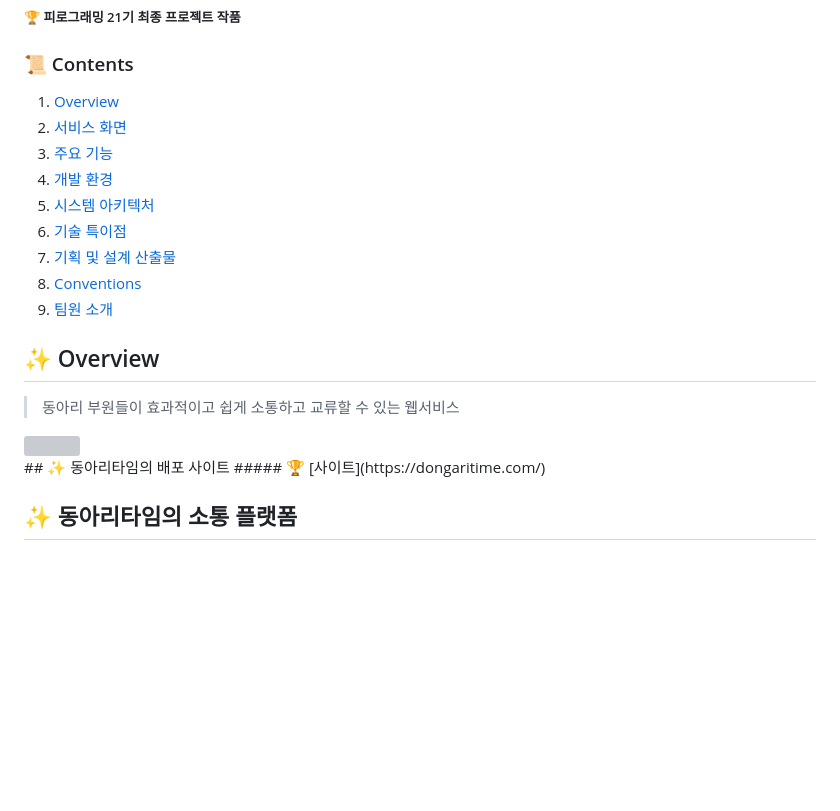
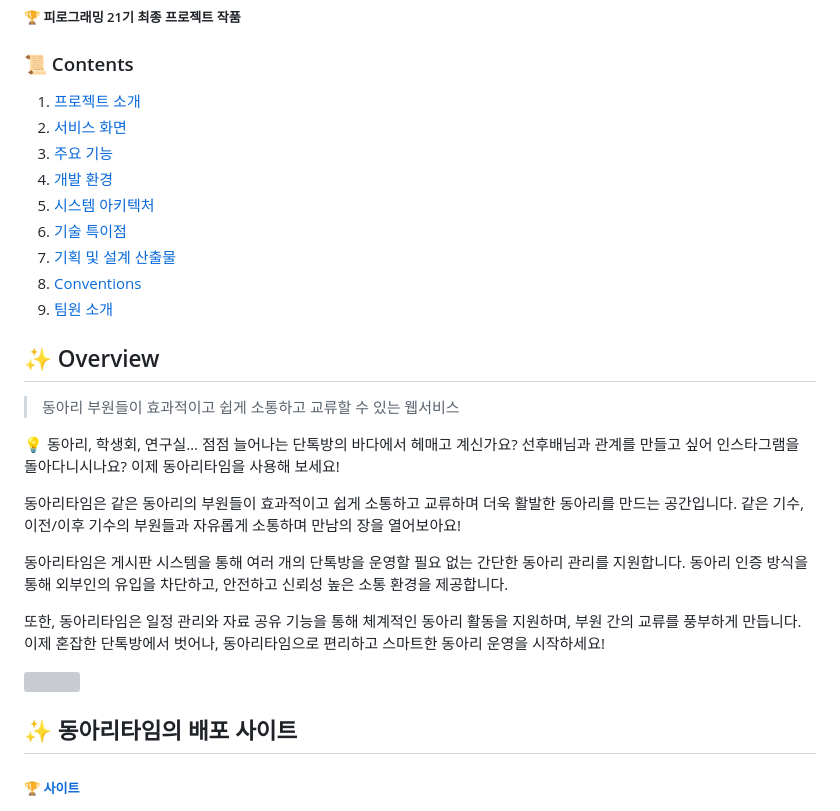
Before and after one commit to kw601/dongari_time, a Markdown page: README.md, the part around the change. Drawn GitHub-style; blank space fills up the shorter version; grey boxes are pictures that could not be loaded.

```diff
--- a/README.md
+++ b/README.md
@@ -7,7 +7,7 @@
 ##### 🏆 피로그래밍 21기 최종 프로젝트 작품
 
 ### 📜 Contents
- 1. [Overview](#-overview)
+ 1. [프로젝트 소개](#-프로젝트-소)
  2. [서비스 화면](#-서비스-화면)
  3. [주요 기능](#-주요-기능)
  4. [개발 환경](#%EF%B8%8F-개발-환경)
@@ -20,9 +20,19 @@
 ## ✨ Overview
 
 > 동아리 부원들이 효과적이고 쉽게 소통하고 교류할 수 있는 웹서비스
+
+💡 동아리, 학생회, 연구실… 점점 늘어나는 단톡방의 바다에서 헤매고 계신가요? 선후배님과 관계를 만들고 싶어 인스타그램을 돌아다니시나요? 이제 동아리타임을 사용해 보세요!
+
+동아리타임은 같은 동아리의 부원들이 효과적이고 쉽게 소통하고 교류하며 더욱 활발한 동아리를 만드는 공간입니다. 같은 기수, 이전/이후 기수의 부원들과 자유롭게 소통하며 만남의 장을 열어보아요!
+
+동아리타임은 게시판 시스템을 통해 여러 개의 단톡방을 운영할 필요 없는 간단한 동아리 관리를 지원합니다. 동아리 인증 방식을 통해 외부인의 유입을 차단하고, 안전하고 신뢰성 높은 소통 환경을 제공합니다.
+
+또한, 동아리타임은 일정 관리와 자료 공유 기능을 통해 체계적인 동아리 활동을 지원하며, 부원 간의 교류를 풍부하게 만듭니다. 이제 혼잡한 단톡방에서 벗어나, 동아리타임으로 편리하고 스마트한 동아리 운영을 시작하세요!
+
 <div>
   <img src="/static/image/page2.png" width="75%"/>
 </div>
+
 ## ✨ 동아리타임의 배포 사이트
 ##### 🏆 [사이트](https://dongaritime.com/)
 
```
